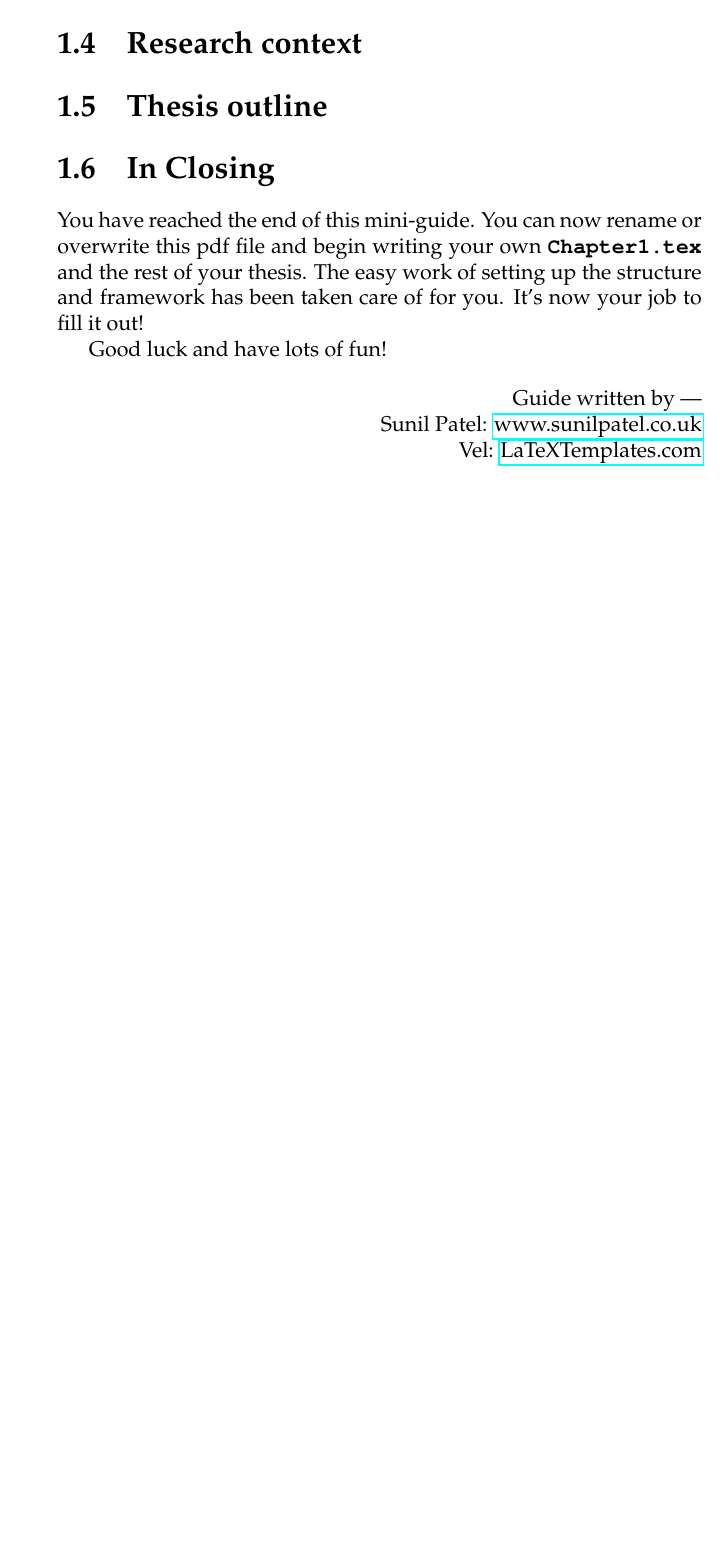
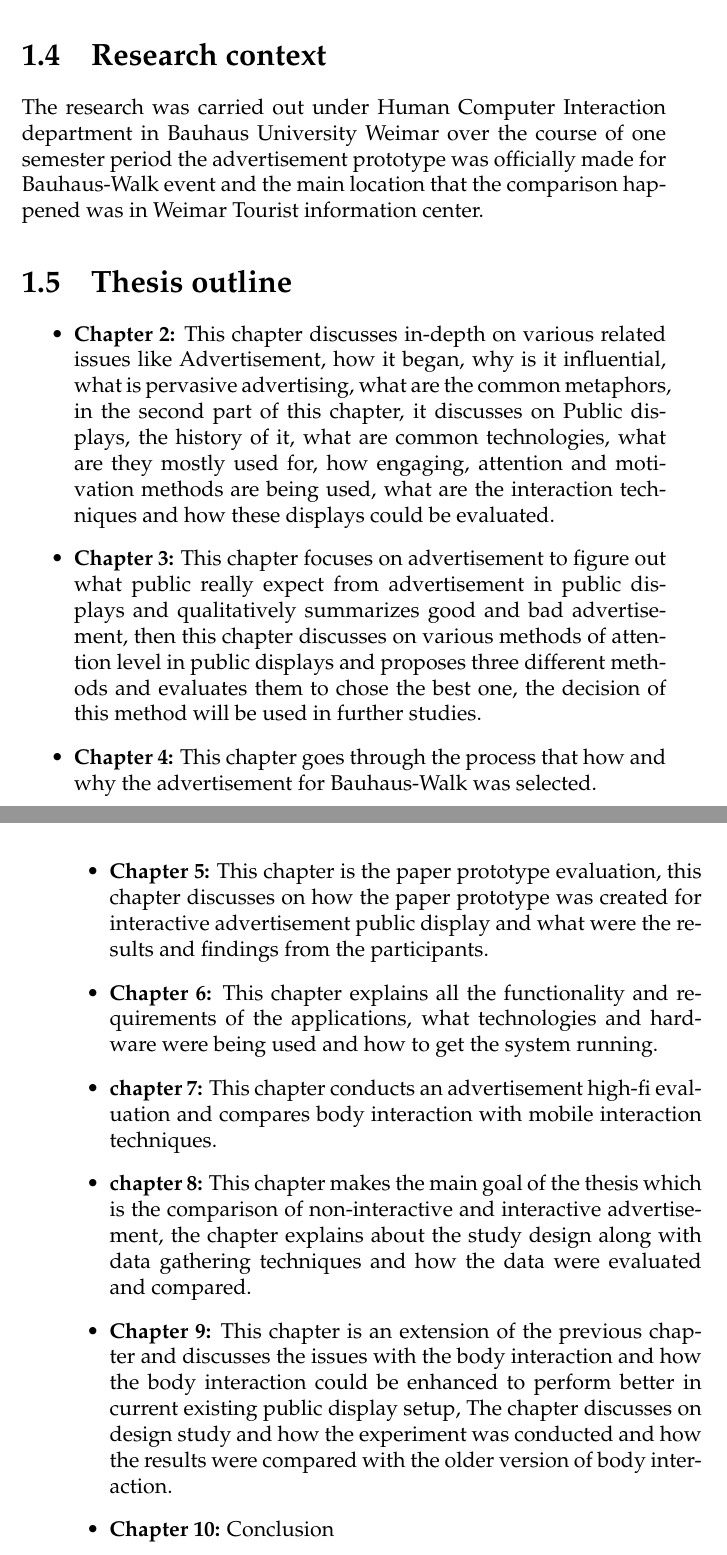
Before and after one commit to hasibsahibzada/Master_thesis, a LaTeX thesis (main.tex, which reads Chapters/1/Introduction.tex): part of page 33 of 165 before the commit and two parts of pages 34 and 35 of 167 after it, the two joined at a grey line, cut so that both start at the same text, the shorter picture padded with empty space. Compiled offline with pdfLaTeX.

Commit message:
introduction edited

```diff
--- a/Chapters/1/Introduction.tex
+++ b/Chapters/1/Introduction.tex
@@ -51,14 +93,44 @@ And finally it proposes new attraction attention, motivation and engagement tech
 \section{Research context}
+The research was carried out under Human Computer Interaction department in Bauhaus University Weimar over the course of one semester period the advertisement prototype was officially made for Bauhaus-Walk event and the main location that the comparison happened was in Weimar Tourist information center.
+
+
+
 \section{Thesis outline}
+\begin{itemize}
 
-\section{In Closing}
+\item \textbf{Chapter 2:}
+ This chapter discusses in-depth on various related issues like Advertisement, how it began, why is it influential, what is pervasive advertising, what are the common metaphors, in the second part of this chapter, it discusses on Public displays, the history of it, what are common technologies, what are they mostly used for, how engaging, attention and motivation methods are being used, what are the interaction techniques and how these displays could be evaluated.
 
-You have reached the end of this mini-guide. You can now rename or overwrite this pdf file and begin writing your own \file{Chapter1.tex} and the rest of your thesis. The easy work of setting up the structure and framework has been taken care of for you. It's now your job to fill it out!
 
-Good luck and have lots of fun!
+\item \textbf{Chapter 3:}
+This chapter focuses on advertisement to figure out what public really expect from advertisement in public displays and qualitatively summarizes good and bad advertisement, then this chapter discusses on various methods of attention level in public displays and proposes three different methods and evaluates them to chose the best one, the decision of this method will be used in further studies.
 
-\begin{flushright}
-Guide written by ---\\
-Sunil Patel: \href{http://www.sunilpatel.co.uk}{www.sunilpatel.co.uk}\\
-Vel: \href{http://www.LaTeXTemplates.com}{LaTeXTemplates.com}
-\end{flushright}
+
+\item \textbf{Chapter 4:}
+This chapter goes through the process that how and why the advertisement for Bauhaus-Walk was selected.
+
+
+\item \textbf{Chapter 5:}
+This chapter is the paper prototype evaluation, this chapter discusses on how the paper prototype was created for interactive advertisement public display and what were the results and findings from the participants.
+
+
+\item \textbf{Chapter 6:}
+This chapter explains all the functionality and requirements of the applications, what technologies and hardware were being used and how to get the system running.
+
+
+\item \textbf{chapter 7:}
+This chapter conducts an advertisement high-fi evaluation and compares body interaction with mobile interaction techniques.
+
+
+\item \textbf{chapter 8:}
+This chapter makes the main goal of the thesis which is the comparison of non-interactive and interactive advertisement, the chapter explains about the study design along with data gathering techniques and how the data were evaluated and compared.
+
+
+\item \textbf{Chapter 9:}
+This chapter is an extension of the previous chapter and discusses the issues with the body interaction and how the body interaction could be enhanced to perform better in current existing public display setup, The chapter discusses on design study and how the experiment was conducted and how the results were compared with the older version of body interaction.
+
+
+\item \textbf{Chapter 10:}
+Conclusion
+
+\end{itemize}
```
Also changed, not shown: Chapters/7/AdvertisementApplication.tex (+2 -2 lines), Chapters/8/InteractiveNonInteractiveStudy.tex (+1 -1 lines), Chapters/1/Introduction.tex (56 more changed lines), 17 other files.
